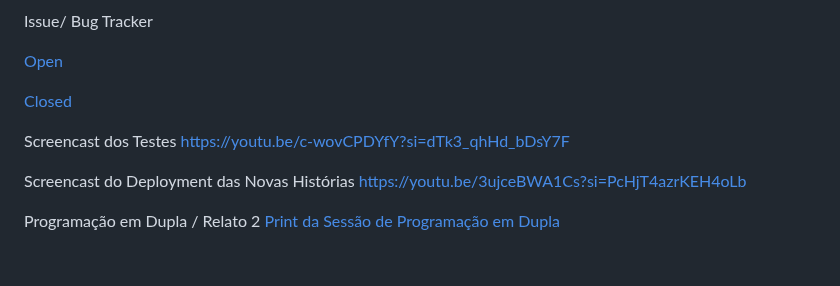
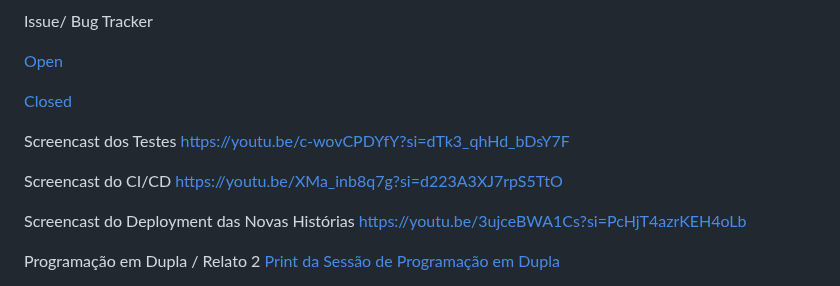
Before and after one commit to Amfgs/projeto-Only-Football-Fans, a Markdown page: README.md, the part around the change. Rendered like a GitHub page; folded sections open; blank space fills up the shorter version.

Commit message:
Screencast do CI/CD

```diff
--- a/README.md
+++ b/README.md
@@ -101,6 +101,9 @@ Com ele, os usuários podem **registrar, organizar e reviver** os jogos que assi
   Screencast dos Testes
   https://youtu.be/c-wovCPDYfY?si=dTk3_qhHd_bDsY7F
 
+  Screencast do CI/CD
+  https://youtu.be/XMa_inb8q7g?si=d223A3XJ7rpS5TtO
+
   Screencast do Deployment das Novas Histórias
   https://youtu.be/3ujceBWA1Cs?si=PcHjT4azrKEH4oLb
 
```
